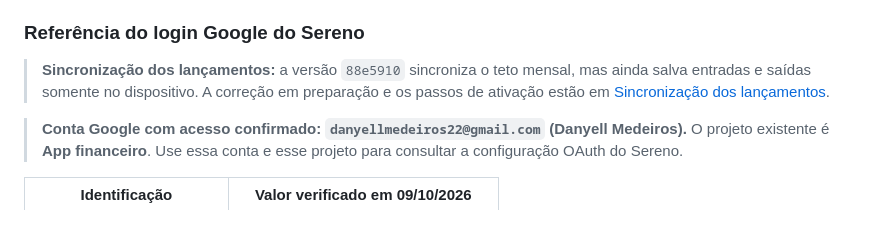
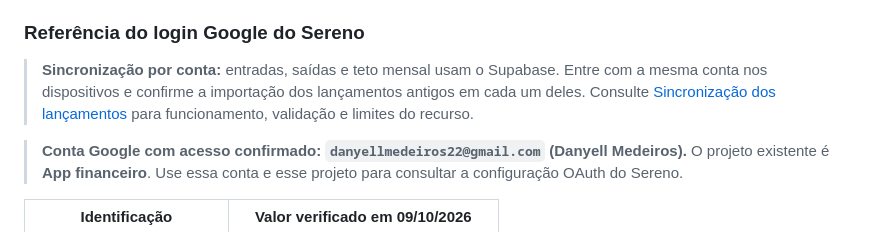
Before and after one commit to danielmedeiros22/sereno-app, a Markdown page: README.md, the part around the change. GitHub-like rendering.

Commit message:
docs: record transaction synchronization activation and validation

```diff
--- a/README.md
+++ b/README.md
@@ -197,7 +197,7 @@ lib/
 
 ### Referência do login Google do Sereno
 
-> **Sincronização dos lançamentos:** a versão `88e5910` sincroniza o teto mensal, mas ainda salva entradas e saídas somente no dispositivo. A correção em preparação e os passos de ativação estão em [Sincronização dos lançamentos](docs/transaction-sync.md).
+> **Sincronização por conta:** entradas, saídas e teto mensal usam o Supabase. Entre com a mesma conta nos dispositivos e confirme a importação dos lançamentos antigos em cada um deles. Consulte [Sincronização dos lançamentos](docs/transaction-sync.md) para funcionamento, validação e limites do recurso.
 
 > **Conta Google com acesso confirmado: `danyellmedeiros22@gmail.com` (Danyell Medeiros).**
 > O projeto existente é **App financeiro**. Use essa conta e esse projeto para consultar a configuração OAuth do Sereno.
```
Also changed, not shown: docs/transaction-sync.md (+4 -2 lines).
